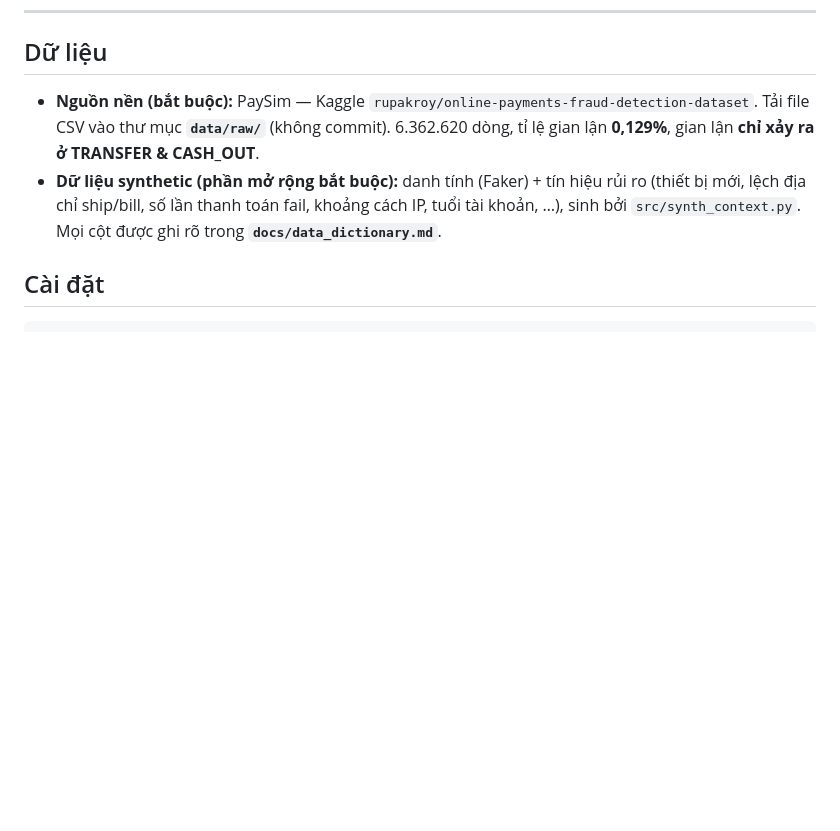
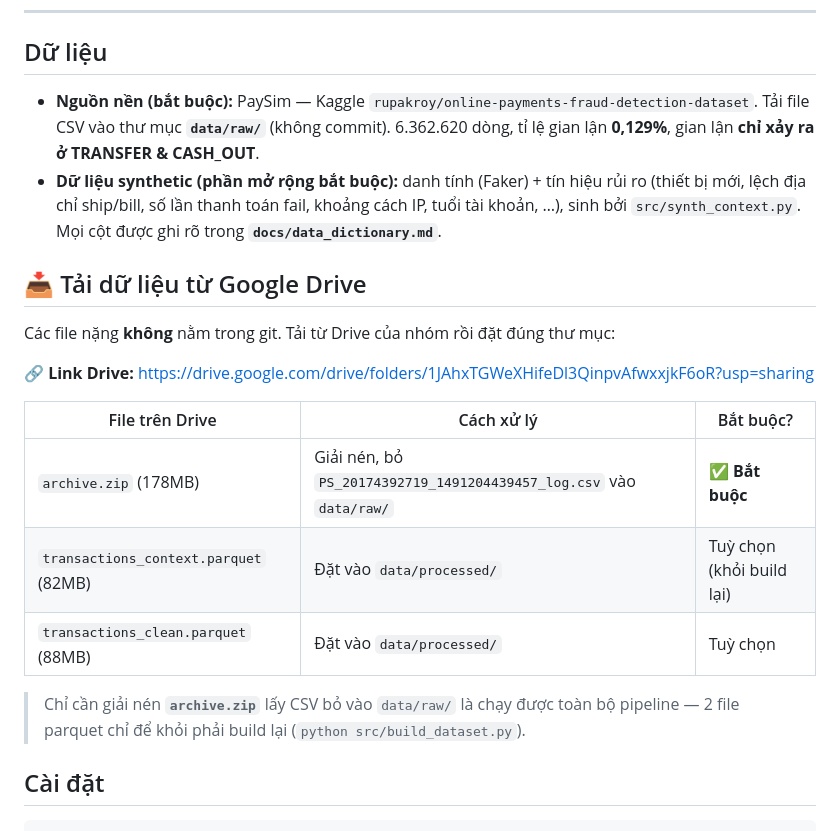
Before and after one commit to AnhNV2003/BA-Project, a Markdown page: README.vi.md, the part around the change. GitHub-like rendering; blank space fills up the shorter version.

Commit message:
docs: add Google Drive download section with real link + file table
Co-Authored-By: Claude Opus 4.8 <noreply@anthropic.com>

```diff
--- a/README.vi.md
+++ b/README.vi.md
@@ -19,6 +19,22 @@ chặn gian lận và không gây phiền khách hàng hợp lệ?*
   (thiết bị mới, lệch địa chỉ ship/bill, số lần thanh toán fail, khoảng cách IP,
   tuổi tài khoản, …), sinh bởi `src/synth_context.py`. Mọi cột được ghi rõ trong
   **`docs/data_dictionary.md`**.
+
+## 📥 Tải dữ liệu từ Google Drive
+
+Các file nặng **không** nằm trong git. Tải từ Drive của nhóm rồi đặt đúng thư mục:
+
+**🔗 Link Drive:** https://drive.google.com/drive/folders/1JAhxTGWeXHifeDl3QinpvAfwxxjkF6oR?usp=sharing
+
+| File trên Drive | Cách xử lý | Bắt buộc? |
+|---|---|---|
+| `archive.zip` (178MB) | Giải nén, bỏ `PS_20174392719_1491204439457_log.csv` vào `data/raw/` | ✅ **Bắt buộc** |
+| `transactions_context.parquet` (82MB) | Đặt vào `data/processed/` | Tuỳ chọn (khỏi build lại) |
+| `transactions_clean.parquet` (88MB) | Đặt vào `data/processed/` | Tuỳ chọn |
+
+> Chỉ cần giải nén **`archive.zip`** lấy CSV bỏ vào `data/raw/` là chạy được toàn
+> bộ pipeline — 2 file parquet chỉ để khỏi phải build lại
+> (`python src/build_dataset.py`).
 
 ## Cài đặt
 
```
Also changed, not shown: README.md (+15 -0 lines).
